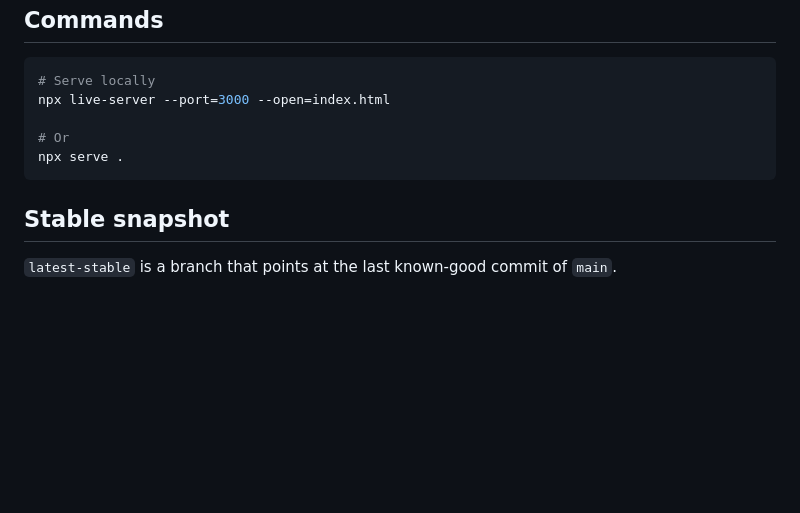
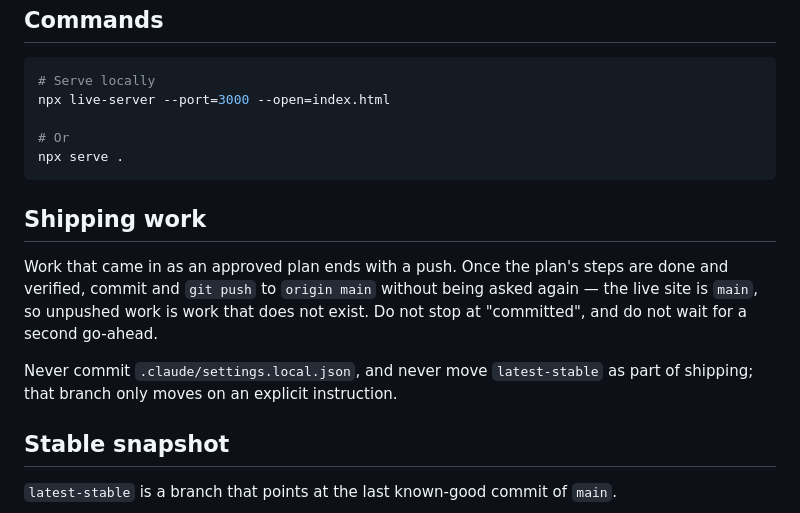
Before and after one commit to RCinshape/tattoo-site, a Markdown page: CLAUDE.md, the part around the change. Rendered like a GitHub page; blank space fills up the shorter version.

Commit message:
Note that approved plans end with a push

````diff
--- a/CLAUDE.md
+++ b/CLAUDE.md
@@ -68,6 +68,12 @@ npx live-server --port=3000 --open=index.html
 npx serve .
 ```
 
+## Shipping work
+
+Work that came in as an approved plan ends with a push. Once the plan's steps are done and verified, commit and `git push` to `origin main` without being asked again — the live site is `main`, so unpushed work is work that does not exist. Do not stop at "committed", and do not wait for a second go-ahead.
+
+Never commit `.claude/settings.local.json`, and never move `latest-stable` as part of shipping; that branch only moves on an explicit instruction.
+
 ## Stable snapshot
 
 `latest-stable` is a branch that points at the last known-good commit of `main`.
````
